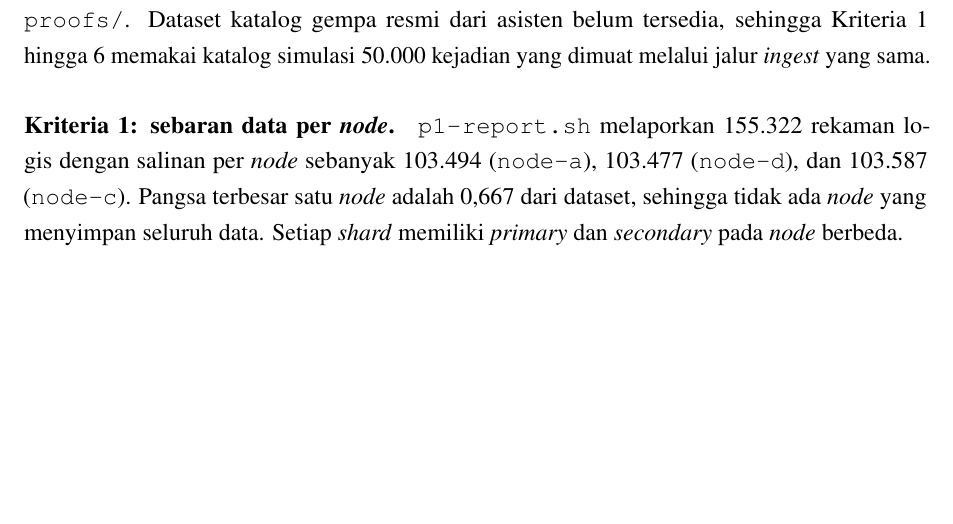
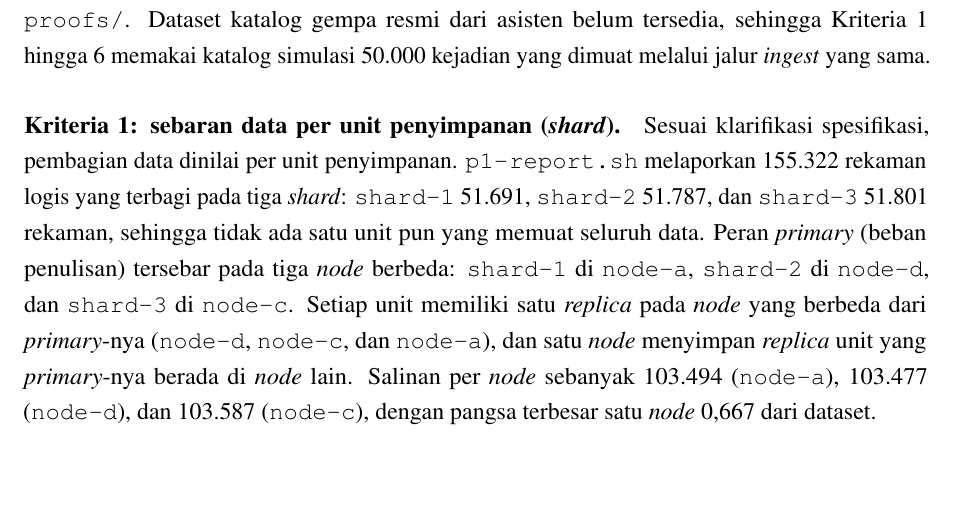
Before and after one commit to MaheswaraKaindra/IF4031_RMB, a LaTeX document (docs/m2-report/main.tex, which reads docs/m2-report/sections/03_1_problem_1.tex): part of page 18 of 87, cut so that both start at the same text. Compiled offline with pdfLaTeX.

Commit message:
docs: report the P1 data distribution per shard as the clarified spec asks

```diff
--- a/docs/m2-report/sections/03_1_problem_1.tex
+++ b/docs/m2-report/sections/03_1_problem_1.tex
@@ -181,9 +181,9 @@ Pada sisi observabilitas data, \texttt{createStorageRouter} (\path{aggregator/sr
 Bukti berikut berasal dari eksekusi skrip pada klaster tiga VM (\texttt{node-a}, \texttt{node-c}, \texttt{node-d}). Keluaran teks lengkap tiap eksekusi tersimpan di repositori pada \path{docs/m2-details/proofs/}. Dataset katalog gempa resmi dari asisten belum tersedia, sehingga Kriteria 1 hingga 6 memakai katalog simulasi 50.000 kejadian yang dimuat melalui jalur \textit{ingest} yang sama.
 
 
-\paragraph*{Kriteria 1: sebaran data per \textit{node}.}
-\path{p1-report.sh} melaporkan 155.322 rekaman logis dengan salinan per \textit{node} sebanyak 103.494 (\texttt{node-a}), 103.477 (\texttt{node-d}), dan 103.587 (\texttt{node-c}). Pangsa terbesar satu \textit{node} adalah 0,667 dari dataset, sehingga tidak ada \textit{node} yang menyimpan seluruh data. Setiap \textit{shard} memiliki \textit{primary} dan \textit{secondary} pada \textit{node} berbeda.
-\gambarbukti{bk-1-1.png}{Sebaran data per \textit{node} dan lokasi salinan (\texttt{p1-report.sh})}{bk-1-1}
+\paragraph*{Kriteria 1: sebaran data per unit penyimpanan (\textit{shard}).}
+Sesuai klarifikasi spesifikasi, pembagian data dinilai per unit penyimpanan. \path{p1-report.sh} melaporkan 155.322 rekaman logis yang terbagi pada tiga \textit{shard}: \texttt{shard-1} 51.691, \texttt{shard-2} 51.787, dan \texttt{shard-3} 51.801 rekaman, sehingga tidak ada satu unit pun yang memuat seluruh data. Peran \textit{primary} (beban penulisan) tersebar pada tiga \textit{node} berbeda: \texttt{shard-1} di \texttt{node-a}, \texttt{shard-2} di \texttt{node-d}, dan \texttt{shard-3} di \texttt{node-c}. Setiap unit memiliki satu \textit{replica} pada \textit{node} yang berbeda dari \textit{primary}-nya (\texttt{node-d}, \texttt{node-c}, dan \texttt{node-a}), dan satu \textit{node} menyimpan \textit{replica} unit yang \textit{primary}-nya berada di \textit{node} lain. Salinan per \textit{node} sebanyak 103.494 (\texttt{node-a}), 103.477 (\texttt{node-d}), dan 103.587 (\texttt{node-c}), dengan pangsa terbesar satu \textit{node} 0,667 dari dataset.
+\gambarbukti{bk-1-1.png}{Sebaran data per \textit{shard} (\textit{primary} dan \textit{replica}) dan lokasi salinan (\texttt{p1-report.sh})}{bk-1-1}
 
 \paragraph*{Kriteria 2: ketidakmerataan beban.}
 \path{p1-hotspot.sh} menulis 20.000 kejadian dari satu wilayah (Sumatera Barat). Tiap \textit{primary} menerima 8.284 (\texttt{shard-1}), 6.983 (\texttt{shard-2}), dan 6.941 (\texttt{shard-3}) penulisan. Rasio maksimum terhadap minimum adalah 1,19 (batas lulus $< 2$), sehingga lonjakan satu wilayah tidak memusatkan beban pada satu \textit{node}.
```
Also changed, not shown: 1 other file.
